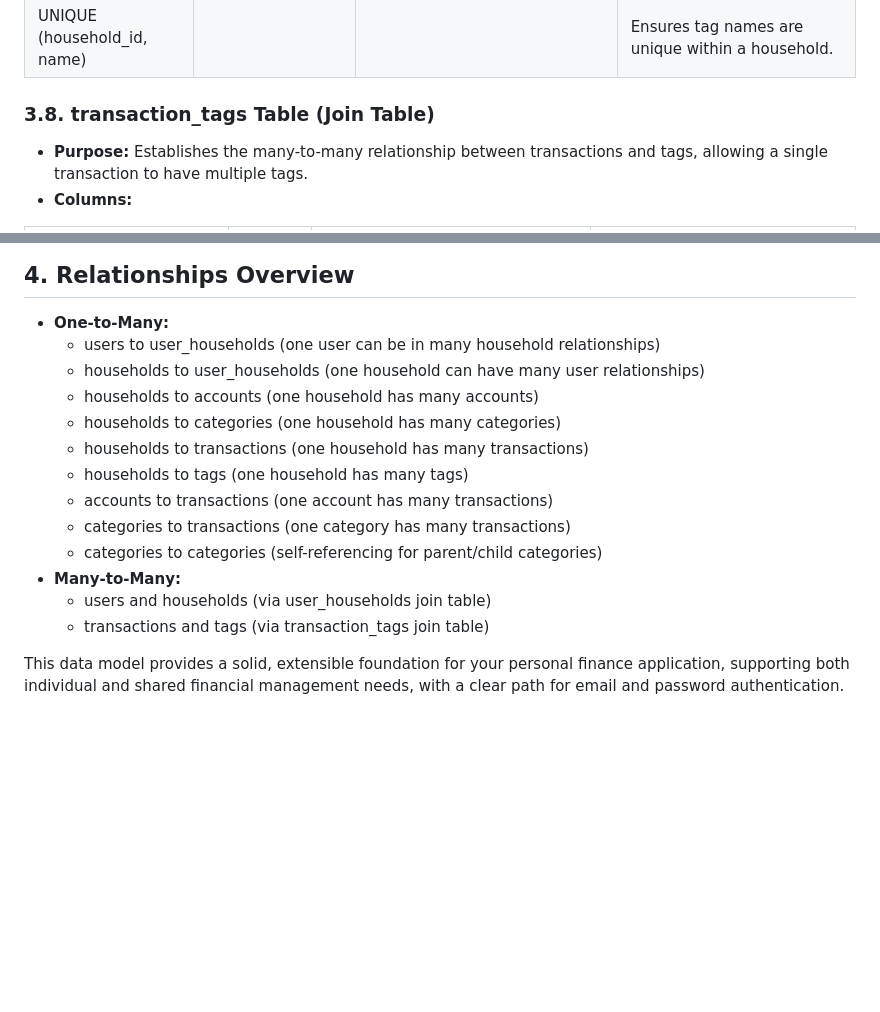
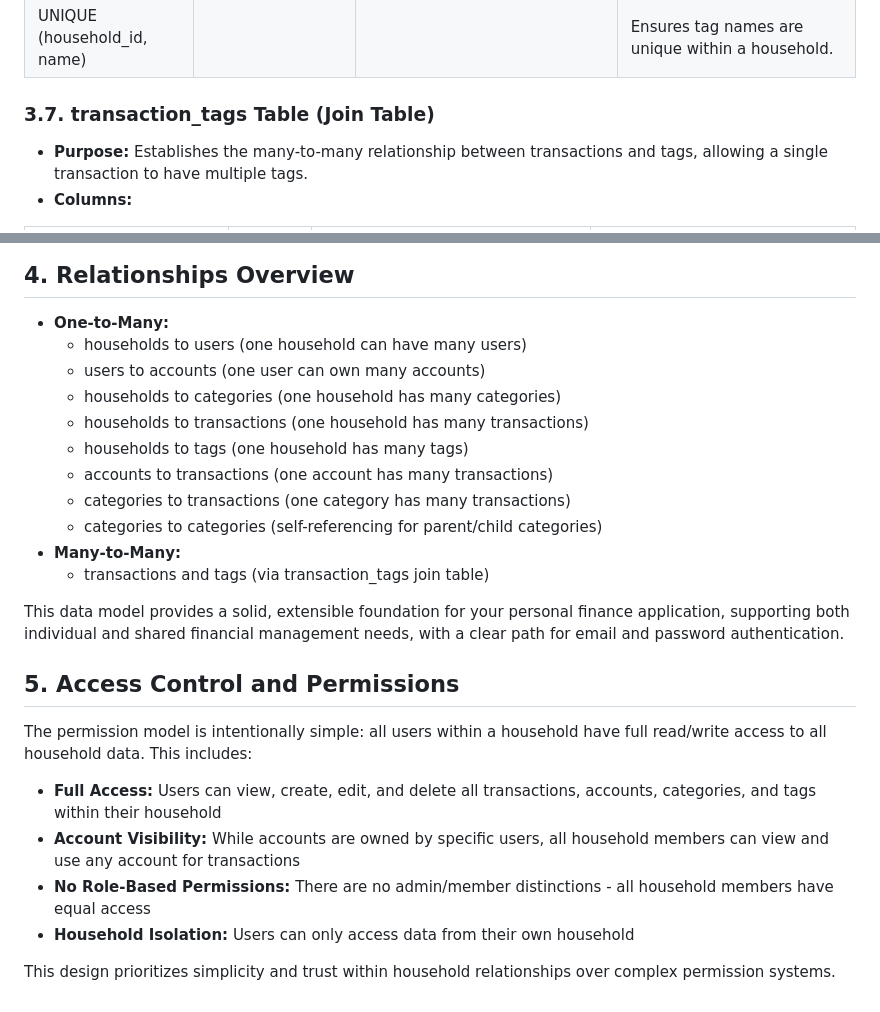
Before and after one commit to ostojics/nest-wise, a Markdown page: docs/MayaVault_ Technical Data Model Document.md, 2 parts joined by grey strips. GitHub-like rendering; blank space fills up the shorter version.

```diff
--- a/docs/MayaVault_ Technical Data Model Document.md
+++ b/docs/MayaVault_ Technical Data Model Document.md
@@ -122,7 +111,7 @@ This document describes the relational database schema for the Personal Finance
 | updated_at                  | TIMESTAMP WITH TIME ZONE | DEFAULT NOW()                                         | Timestamp of the last update to the record.                 |
 | UNIQUE (household_id, name) |                          |                                                       | Ensures tag names are unique within a household.            |
 
-### **3.8. transaction_tags Table (Join Table)**
+### **3.7. transaction_tags Table (Join Table)**
 
 - **Purpose:** Establishes the many-to-many relationship between transactions and tags, allowing a single transaction to have multiple tags.
 - **Columns:**
@@ -136,9 +125,8 @@ This document describes the relational database schema for the Personal Finance
 ## **4\. Relationships Overview**
 
 - **One-to-Many:**
-  - users to user_households (one user can be in many household relationships)
-  - households to user_households (one household can have many user relationships)
-  - households to accounts (one household has many accounts)
+  - households to users (one household can have many users)
+  - users to accounts (one user can own many accounts)
   - households to categories (one household has many categories)
   - households to transactions (one household has many transactions)
   - households to tags (one household has many tags)
@@ -146,7 +134,17 @@ This document describes the relational database schema for the Personal Finance
   - categories to transactions (one category has many transactions)
   - categories to categories (self-referencing for parent/child categories)
 - **Many-to-Many:**
-  - users and households (via user_households join table)
   - transactions and tags (via transaction_tags join table)
 
 This data model provides a solid, extensible foundation for your personal finance application, supporting both individual and shared financial management needs, with a clear path for email and password authentication.
+
+## **5\. Access Control and Permissions**
+
+The permission model is intentionally simple: all users within a household have full read/write access to all household data. This includes:
+
+- **Full Access:** Users can view, create, edit, and delete all transactions, accounts, categories, and tags within their household
+- **Account Visibility:** While accounts are owned by specific users, all household members can view and use any account for transactions
+- **No Role-Based Permissions:** There are no admin/member distinctions - all household members have equal access
+- **Household Isolation:** Users can only access data from their own household
+
+This design prioritizes simplicity and trust within household relationships over complex permission systems.
```
Also changed, not shown: other parts of docs/MayaVault_ Technical Data Model Document.md (+32 -43 lines).
